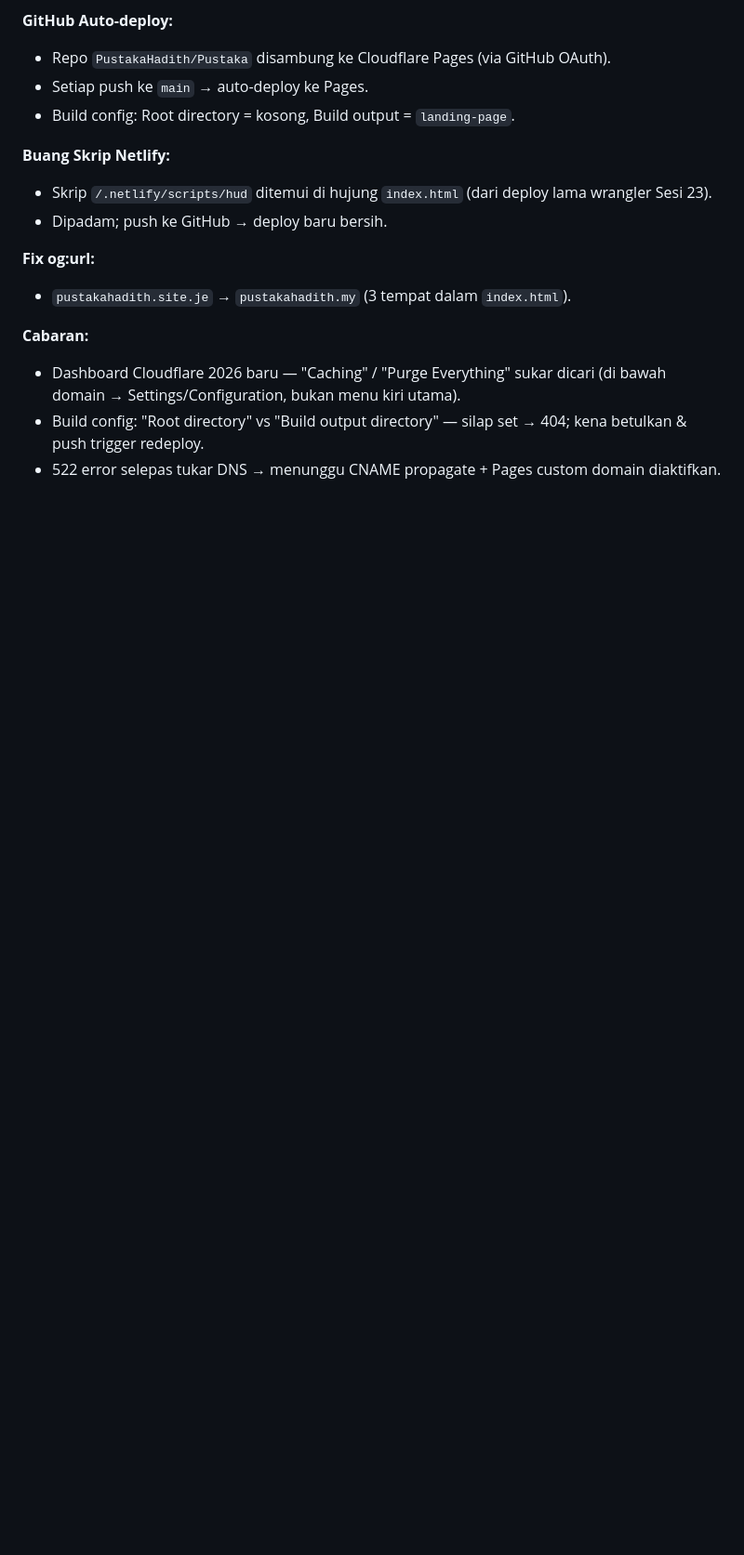
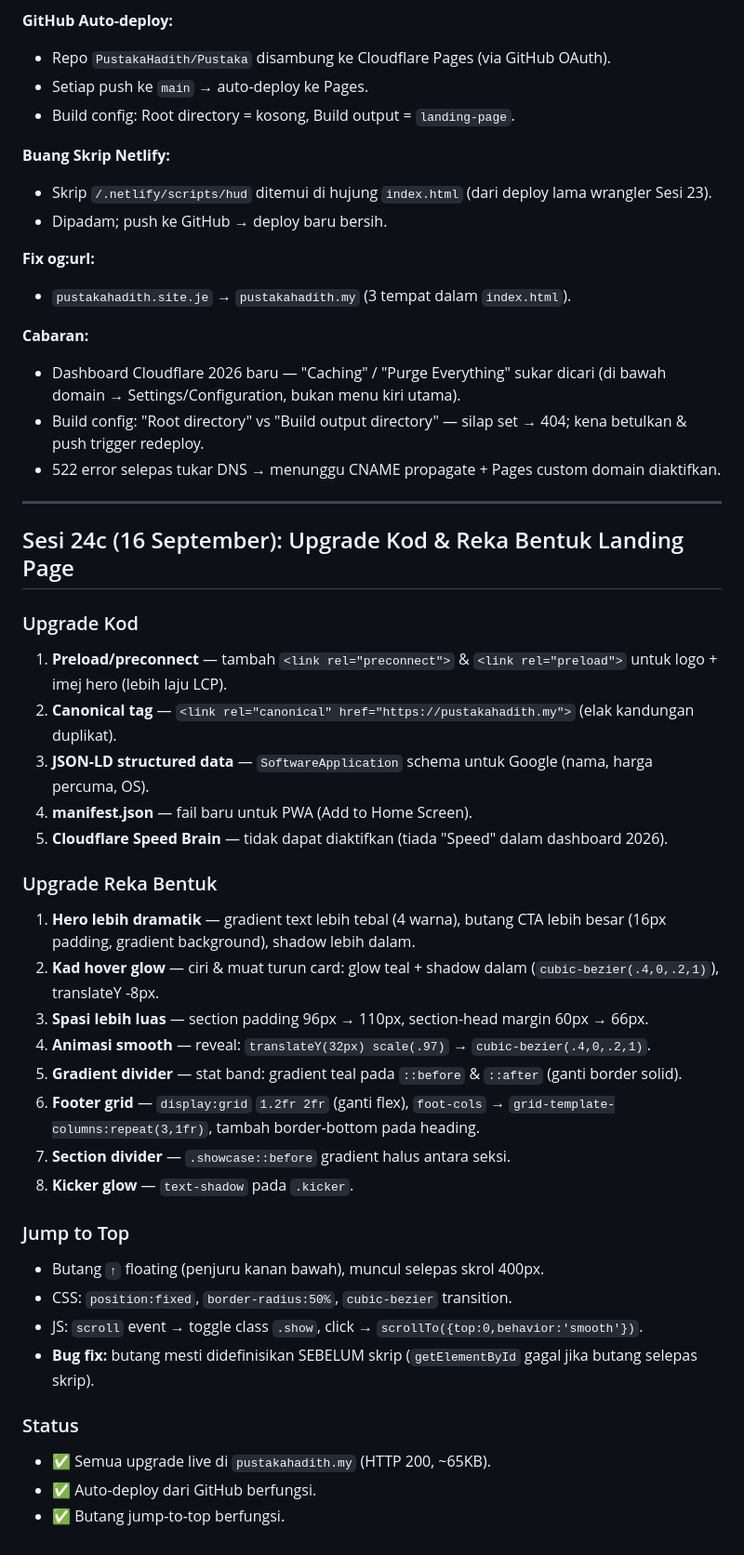
Before and after one commit to PustakaHadith/Pustaka, a Markdown page: landing-page/SESI.md, the part around the change. Shown at 93% size. Rendered like a GitHub page; blank space fills up the shorter version.

Commit message:
Rekod Sesi 24c: upgrade kod, reka bentuk, jump to top

```diff
--- a/landing-page/SESI.md
+++ b/landing-page/SESI.md
@@ -459,3 +459,35 @@ Pindahkan `pustakahadith.my` daripada Netlify ke Cloudflare sepenuhnya.
 - Dashboard Cloudflare 2026 baru — "Caching" / "Purge Everything" sukar dicari (di bawah domain → Settings/Configuration, bukan menu kiri utama).
 - Build config: "Root directory" vs "Build output directory" — silap set → 404; kena betulkan & push trigger redeploy.
 - 522 error selepas tukar DNS → menunggu CNAME propagate + Pages custom domain diaktifkan.
+
+---
+
+## Sesi 24c (16 September): Upgrade Kod & Reka Bentuk Landing Page
+
+### Upgrade Kod
+1. **Preload/preconnect** — tambah `<link rel="preconnect">` & `<link rel="preload">` untuk logo + imej hero (lebih laju LCP).
+2. **Canonical tag** — `<link rel="canonical" href="https://pustakahadith.my">` (elak kandungan duplikat).
+3. **JSON-LD structured data** — `SoftwareApplication` schema untuk Google (nama, harga percuma, OS).
+4. **manifest.json** — fail baru untuk PWA (Add to Home Screen).
+5. **Cloudflare Speed Brain** — tidak dapat diaktifkan (tiada "Speed" dalam dashboard 2026).
+
+### Upgrade Reka Bentuk
+1. **Hero lebih dramatik** — gradient text lebih tebal (4 warna), butang CTA lebih besar (16px padding, gradient background), shadow lebih dalam.
+2. **Kad hover glow** — ciri & muat turun card: glow teal + shadow dalam (`cubic-bezier(.4,0,.2,1)`), translateY -8px.
+3. **Spasi lebih luas** — section padding 96px → 110px, section-head margin 60px → 66px.
+4. **Animasi smooth** — reveal: `translateY(32px) scale(.97)` → `cubic-bezier(.4,0,.2,1)`.
+5. **Gradient divider** — stat band: gradient teal pada `::before` & `::after` (ganti border solid).
+6. **Footer grid** — `display:grid` `1.2fr 2fr` (ganti flex), `foot-cols` → `grid-template-columns:repeat(3,1fr)`, tambah border-bottom pada heading.
+7. **Section divider** — `.showcase::before` gradient halus antara seksi.
+8. **Kicker glow** — `text-shadow` pada `.kicker`.
+
+### Jump to Top
+- Butang `↑` floating (penjuru kanan bawah), muncul selepas skrol 400px.
+- CSS: `position:fixed`, `border-radius:50%`, `cubic-bezier` transition.
+- JS: `scroll` event → toggle class `.show`, click → `scrollTo({top:0,behavior:'smooth'})`.
+- **Bug fix:** butang mesti didefinisikan SEBELUM skrip (`getElementById` gagal jika butang selepas skrip).
+
+### Status
+- ✅ Semua upgrade live di `pustakahadith.my` (HTTP 200, ~65KB).
+- ✅ Auto-deploy dari GitHub berfungsi.
+- ✅ Butang jump-to-top berfungsi.
```
